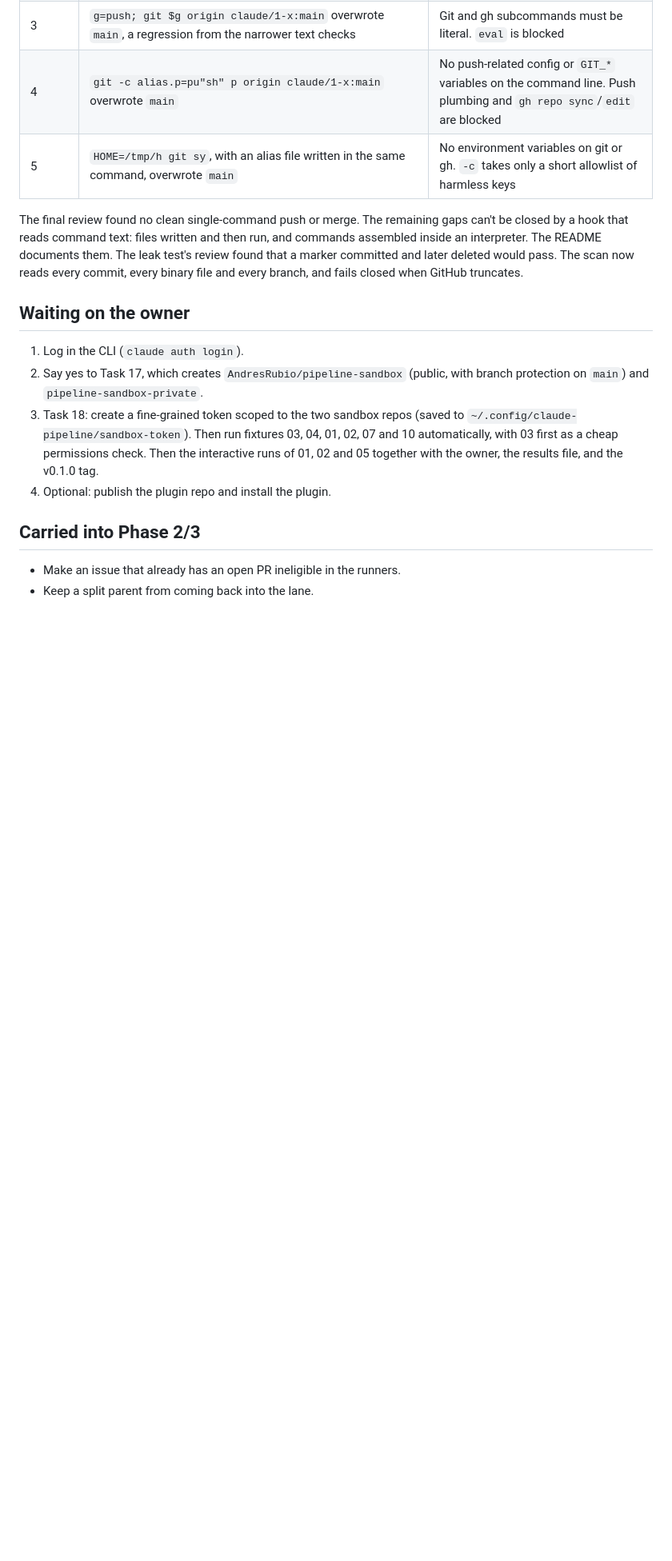
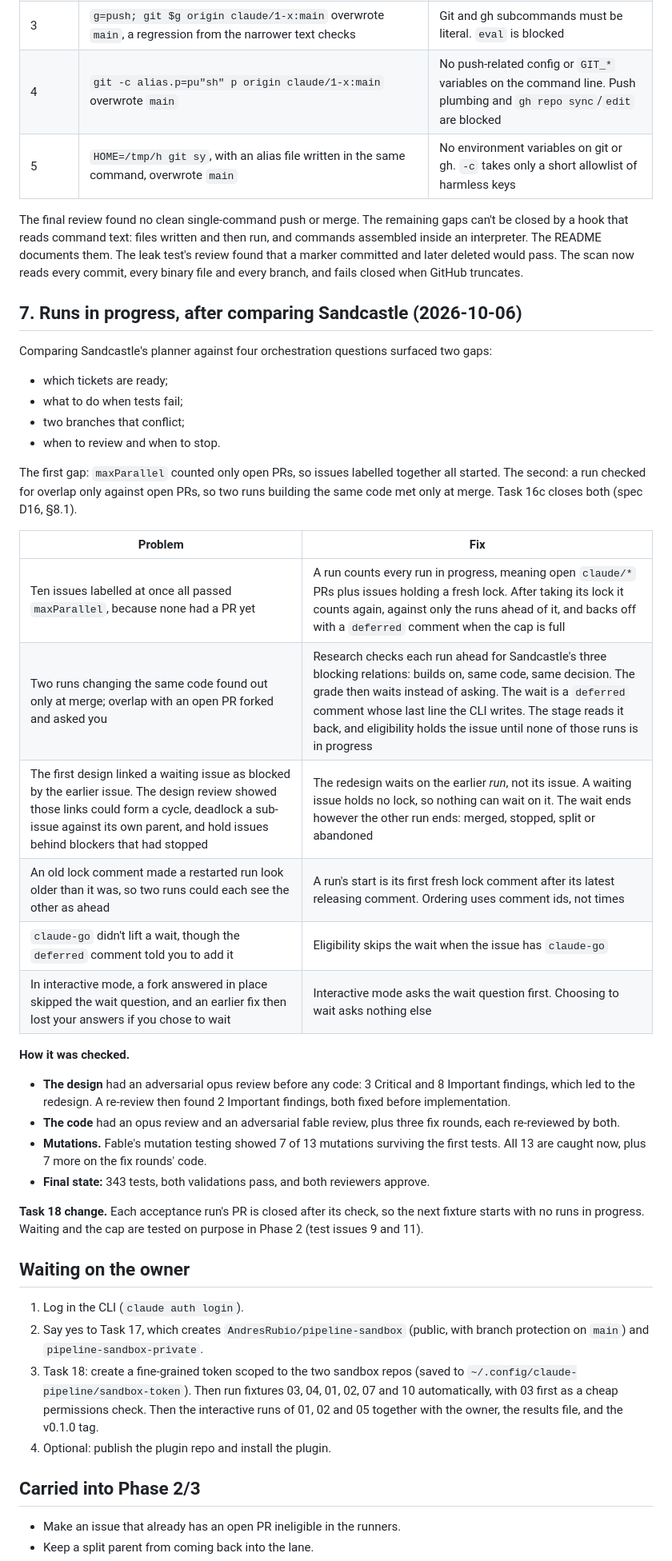
Before and after one commit to AndresRubio/andres-skills, a Markdown page: docs/phase1-build-report.md, the part around one of its changes. Shown at 80% size. GitHub-like rendering; blank space fills up the shorter version.

Commit message:
docs: Task 16c review amendments; build report section 7 (runs in progress) and carry items
Co-Authored-By: Claude Opus 5.5 <noreply@anthropic.com>

```diff
--- a/docs/phase1-build-report.md
+++ b/docs/phase1-build-report.md
@@ -92,6 +92,33 @@ A review of current practice in agentic code review added two Phase 1 tasks. It
 
 The final review found no clean single-command push or merge. The remaining gaps can't be closed by a hook that reads command text: files written and then run, and commands assembled inside an interpreter. The README documents them. The leak test's review found that a marker committed and later deleted would pass. The scan now reads every commit, every binary file and every branch, and fails closed when GitHub truncates.
 
+## 7. Runs in progress, after comparing Sandcastle (2026-10-06)
+
+Comparing Sandcastle's planner against four orchestration questions surfaced two gaps:
+- which tickets are ready;
+- what to do when tests fail;
+- two branches that conflict;
+- when to review and when to stop.
+
+The first gap: `maxParallel` counted only open PRs, so issues labelled together all started. The second: a run checked for overlap only against open PRs, so two runs building the same code met only at merge. Task 16c closes both (spec D16, §8.1).
+
+| Problem | Fix |
+|---|---|
+| Ten issues labelled at once all passed `maxParallel`, because none had a PR yet | A run counts every run in progress, meaning open `claude/*` PRs plus issues holding a fresh lock. After taking its lock it counts again, against only the runs ahead of it, and backs off with a `deferred` comment when the cap is full |
+| Two runs changing the same code found out only at merge; overlap with an open PR forked and asked you | Research checks each run ahead for Sandcastle's three blocking relations: builds on, same code, same decision. The grade then waits instead of asking. The wait is a `deferred` comment whose last line the CLI writes. The stage reads it back, and eligibility holds the issue until none of those runs is in progress |
+| The first design linked a waiting issue as blocked by the earlier issue. The design review showed those links could form a cycle, deadlock a sub-issue against its own parent, and hold issues behind blockers that had stopped | The redesign waits on the earlier *run*, not its issue. A waiting issue holds no lock, so nothing can wait on it. The wait ends however the other run ends: merged, stopped, split or abandoned |
+| An old lock comment made a restarted run look older than it was, so two runs could each see the other as ahead | A run's start is its first fresh lock comment after its latest releasing comment. Ordering uses comment ids, not times |
+| `claude-go` didn't lift a wait, though the `deferred` comment told you to add it | Eligibility skips the wait when the issue has `claude-go` |
+| In interactive mode, a fork answered in place skipped the wait question, and an earlier fix then lost your answers if you chose to wait | Interactive mode asks the wait question first. Choosing to wait asks nothing else |
+
+**How it was checked.**
+- **The design** had an adversarial opus review before any code: 3 Critical and 8 Important findings, which led to the redesign. A re-review then found 2 Important findings, both fixed before implementation.
+- **The code** had an opus review and an adversarial fable review, plus three fix rounds, each re-reviewed by both.
+- **Mutations.** Fable's mutation testing showed 7 of 13 mutations surviving the first tests. All 13 are caught now, plus 7 more on the fix rounds' code.
+- **Final state:** 343 tests, both validations pass, and both reviewers approve.
+
+**Task 18 change.** Each acceptance run's PR is closed after its check, so the next fixture starts with no runs in progress. Waiting and the cap are tested on purpose in Phase 2 (test issues 9 and 11).
+
 ## Waiting on the owner
 
 1. Log in the CLI (`claude auth login`).
```
Also changed, not shown: other parts of docs/phase1-build-report.md (+9 -0 lines), 1 other file.
